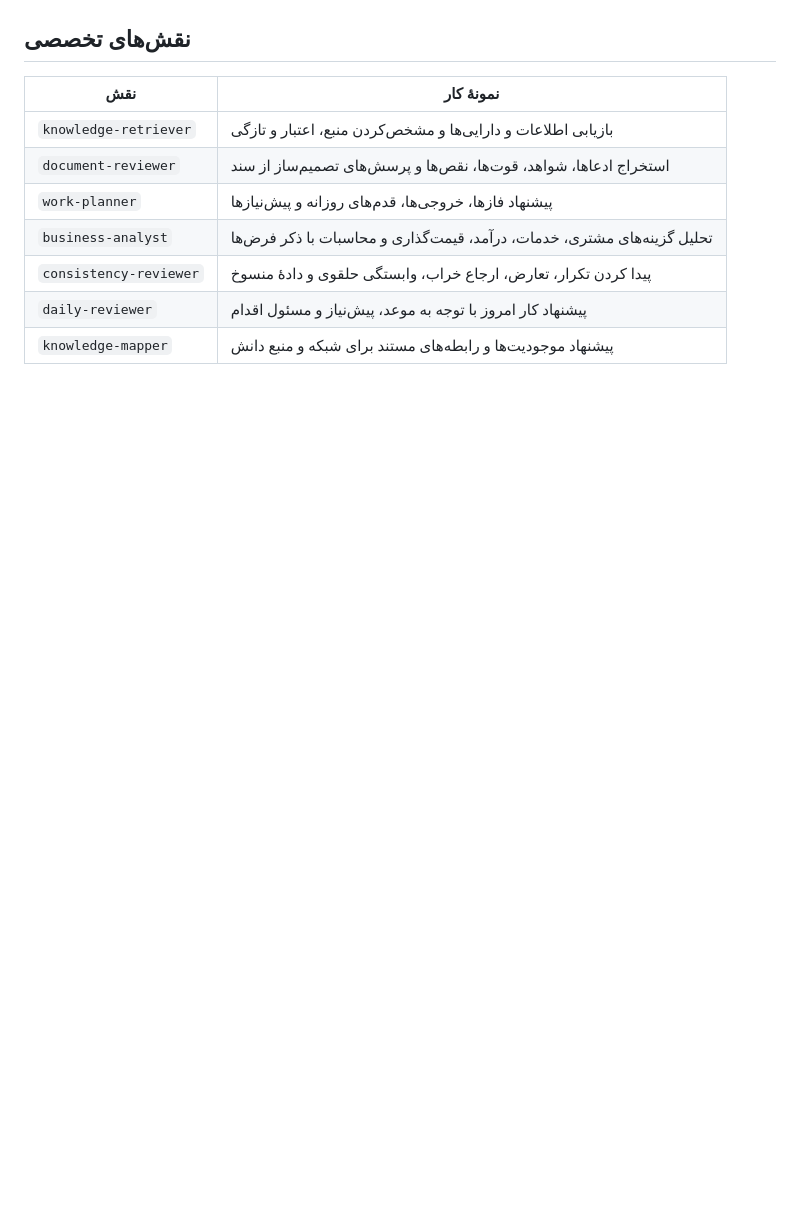
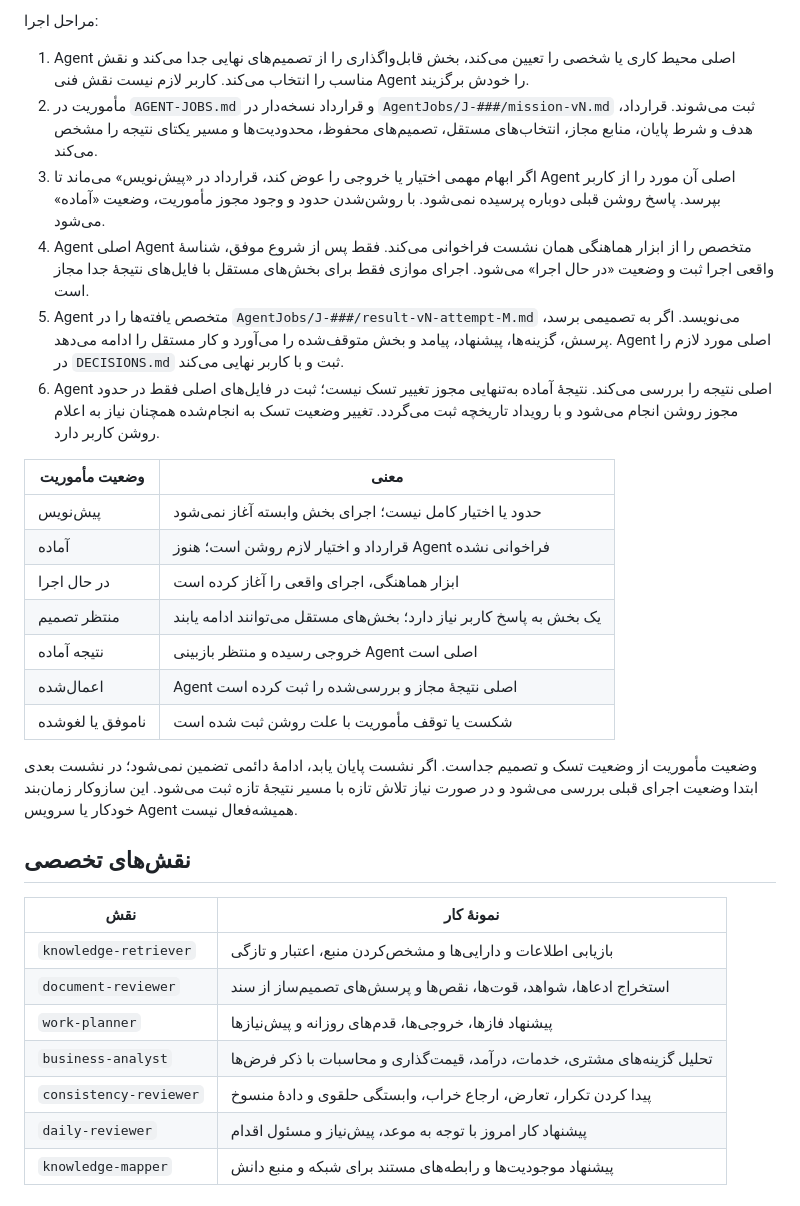
Before and after one commit to mohammad-esl/MentalHealthProtector, a Markdown page: system/AGENT-OVERVIEW.ReadOnly.md, the part around one of its changes. GitHub-like rendering; blank space fills up the shorter version.

Commit message:
Explain how specialist agents are activated

```diff
--- a/system/AGENT-OVERVIEW.ReadOnly.md
+++ b/system/AGENT-OVERVIEW.ReadOnly.md
@@ -25,3 +50,23 @@ flowchart TB
+مراحل اجرا:
+
+1. Agent اصلی محیط کاری یا شخصی را تعیین می‌کند، بخش قابل‌واگذاری را از تصمیم‌های نهایی جدا می‌کند و نقش مناسب را انتخاب می‌کند. کاربر لازم نیست نقش فنی Agent را خودش برگزیند.
+2. مأموریت در `AGENT-JOBS.md` و قرارداد نسخه‌دار در `AgentJobs/J-###/mission-vN.md` ثبت می‌شوند. قرارداد، هدف و شرط پایان، منابع مجاز، انتخاب‌های مستقل، تصمیم‌های محفوظ، محدودیت‌ها و مسیر یکتای نتیجه را مشخص می‌کند.
+3. اگر ابهام مهمی اختیار یا خروجی را عوض کند، قرارداد در «پیش‌نویس» می‌ماند تا Agent اصلی آن مورد را از کاربر بپرسد. پاسخ روشن قبلی دوباره پرسیده نمی‌شود. با روشن‌شدن حدود و وجود مجوز مأموریت، وضعیت «آماده» می‌شود.
+4. Agent اصلی Agent متخصص را از ابزار هماهنگی همان نشست فراخوانی می‌کند. فقط پس از شروع موفق، شناسهٔ واقعی اجرا ثبت و وضعیت «در حال اجرا» می‌شود. اجرای موازی فقط برای بخش‌های مستقل با فایل‌های نتیجهٔ جدا مجاز است.
+5. Agent متخصص یافته‌ها را در `AgentJobs/J-###/result-vN-attempt-M.md` می‌نویسد. اگر به تصمیمی برسد، پرسش، گزینه‌ها، پیشنهاد، پیامد و بخش متوقف‌شده را می‌آورد و کار مستقل را ادامه می‌دهد. Agent اصلی مورد لازم را در `DECISIONS.md` ثبت و با کاربر نهایی می‌کند.
+6. Agent اصلی نتیجه را بررسی می‌کند. نتیجهٔ آماده به‌تنهایی مجوز تغییر تسک نیست؛ ثبت در فایل‌های اصلی فقط در حدود مجوز روشن انجام می‌شود و با رویداد تاریخچه ثبت می‌گردد. تغییر وضعیت تسک به انجام‌شده همچنان نیاز به اعلام روشن کاربر دارد.
+
+| وضعیت مأموریت | معنی |
+| --- | --- |
+| پیش‌نویس | حدود یا اختیار کامل نیست؛ اجرای بخش وابسته آغاز نمی‌شود |
+| آماده | قرارداد و اختیار لازم روشن است؛ هنوز Agent فراخوانی نشده |
+| در حال اجرا | ابزار هماهنگی، اجرای واقعی را آغاز کرده است |
+| منتظر تصمیم | یک بخش به پاسخ کاربر نیاز دارد؛ بخش‌های مستقل می‌توانند ادامه یابند |
+| نتیجه آماده | خروجی رسیده و منتظر بازبینی Agent اصلی است |
+| اعمال‌شده | Agent اصلی نتیجهٔ مجاز و بررسی‌شده را ثبت کرده است |
+| ناموفق یا لغوشده | شکست یا توقف مأموریت با علت روشن ثبت شده است |
+
+وضعیت مأموریت از وضعیت تسک و تصمیم جداست. اگر نشست پایان یابد، ادامهٔ دائمی تضمین نمی‌شود؛ در نشست بعدی ابتدا وضعیت اجرای قبلی بررسی می‌شود و در صورت نیاز تلاش تازه با مسیر نتیجهٔ تازه ثبت می‌شود. این سازوکار زمان‌بند خودکار یا سرویس Agent همیشه‌فعال نیست.
 
 ## نقش‌های تخصصی
 
```
Also changed, not shown: other parts of system/AGENT-OVERVIEW.ReadOnly.md (+25 -0 lines).
